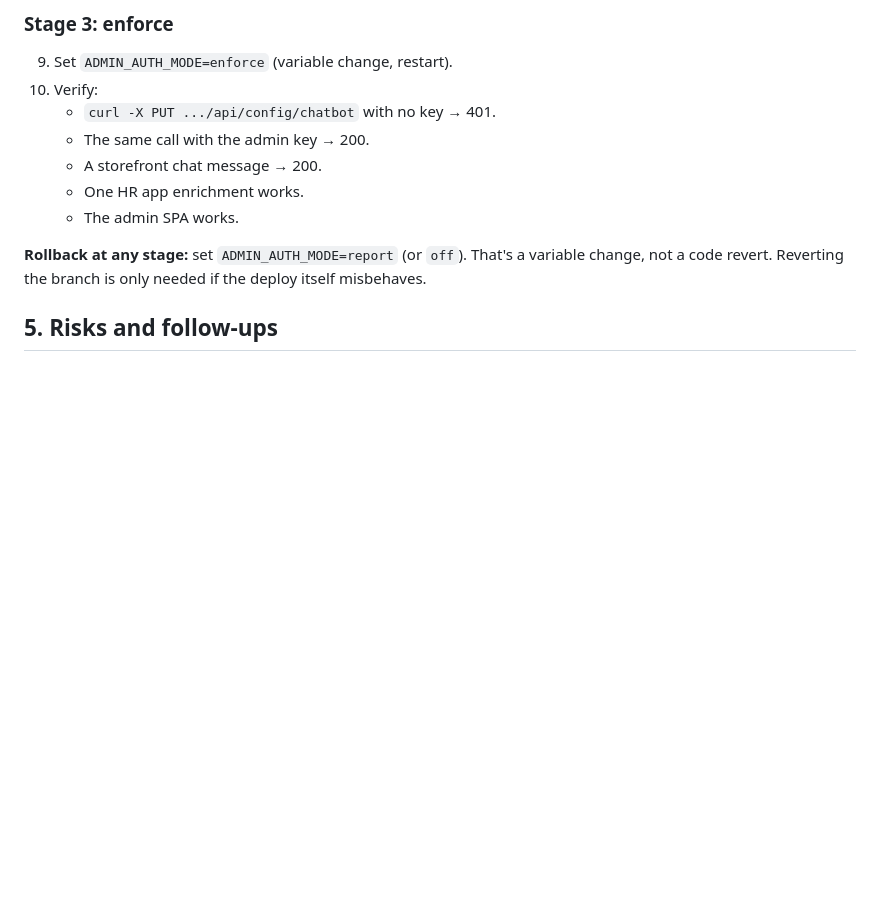
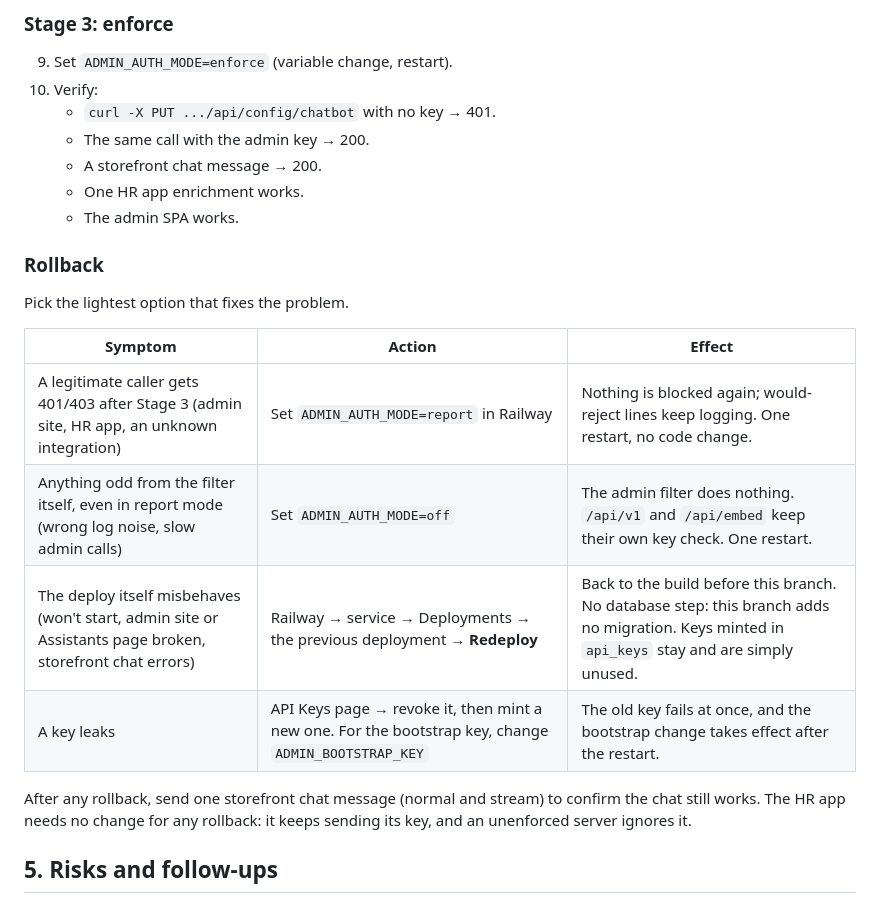
Before and after one commit to NicP83/shopify-data-api, a Markdown page: docs/security/ADMIN_API_AUTH.md, the part around the change. Rendered like a GitHub page; blank space fills up the shorter version.

Commit message:
Add rollback table to admin API auth doc
Co-Authored-By: Claude Opus 5.5 <noreply@anthropic.com>

```diff
--- a/docs/security/ADMIN_API_AUTH.md
+++ b/docs/security/ADMIN_API_AUTH.md
@@ -119,7 +119,18 @@ Tests:
     - One HR app enrichment works.
     - The admin SPA works.
 
-**Rollback at any stage:** set `ADMIN_AUTH_MODE=report` (or `off`). That's a variable change, not a code revert. Reverting the branch is only needed if the deploy itself misbehaves.
+### Rollback
+
+Pick the lightest option that fixes the problem.
+
+| Symptom | Action | Effect |
+|---|---|---|
+| A legitimate caller gets 401/403 after Stage 3 (admin site, HR app, an unknown integration) | Set `ADMIN_AUTH_MODE=report` in Railway | Nothing is blocked again; would-reject lines keep logging. One restart, no code change. |
+| Anything odd from the filter itself, even in report mode (wrong log noise, slow admin calls) | Set `ADMIN_AUTH_MODE=off` | The admin filter does nothing. `/api/v1` and `/api/embed` keep their own key check. One restart. |
+| The deploy itself misbehaves (won't start, admin site or Assistants page broken, storefront chat errors) | Railway → service → Deployments → the previous deployment → **Redeploy** | Back to the build before this branch. No database step: this branch adds no migration. Keys minted in `api_keys` stay and are simply unused. |
+| A key leaks | API Keys page → revoke it, then mint a new one. For the bootstrap key, change `ADMIN_BOOTSTRAP_KEY` | The old key fails at once, and the bootstrap change takes effect after the restart. |
+
+After any rollback, send one storefront chat message (normal and stream) to confirm the chat still works. The HR app needs no change for any rollback: it keeps sending its key, and an unenforced server ignores it.
 
 ## 5. Risks and follow-ups
 
```
